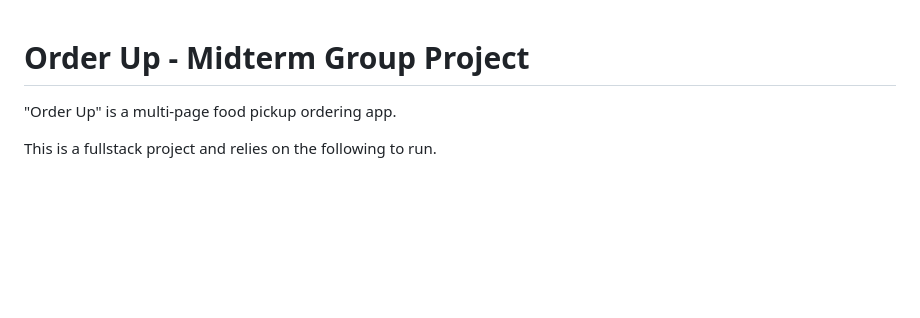
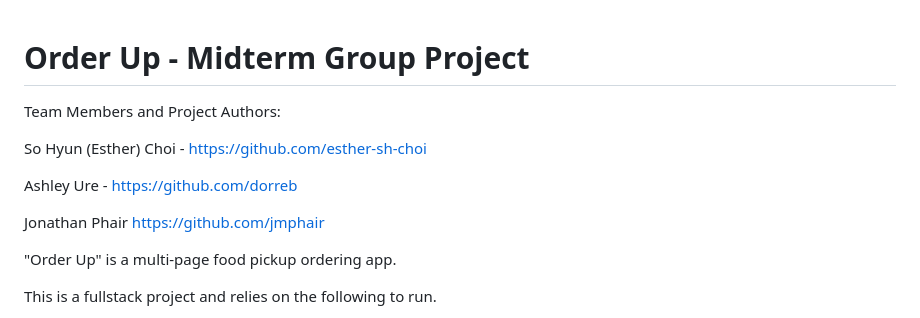
Before and after one commit to esther-sh-choi/food-pickup-order, a Markdown page: README.md, the part around the change. Rendered like a GitHub page; blank space fills up the shorter version.

Commit message:
add: project authors to readme

```diff
--- a/README.md
+++ b/README.md
@@ -1,4 +1,12 @@
 # Order Up - Midterm Group Project
+
+Team Members and Project Authors:
+
+So Hyun (Esther) Choi - https://github.com/esther-sh-choi
+
+Ashley Ure - https://github.com/dorreb
+
+Jonathan Phair https://github.com/jmphair
 
 "Order Up" is a multi-page food pickup ordering app.
 
```
